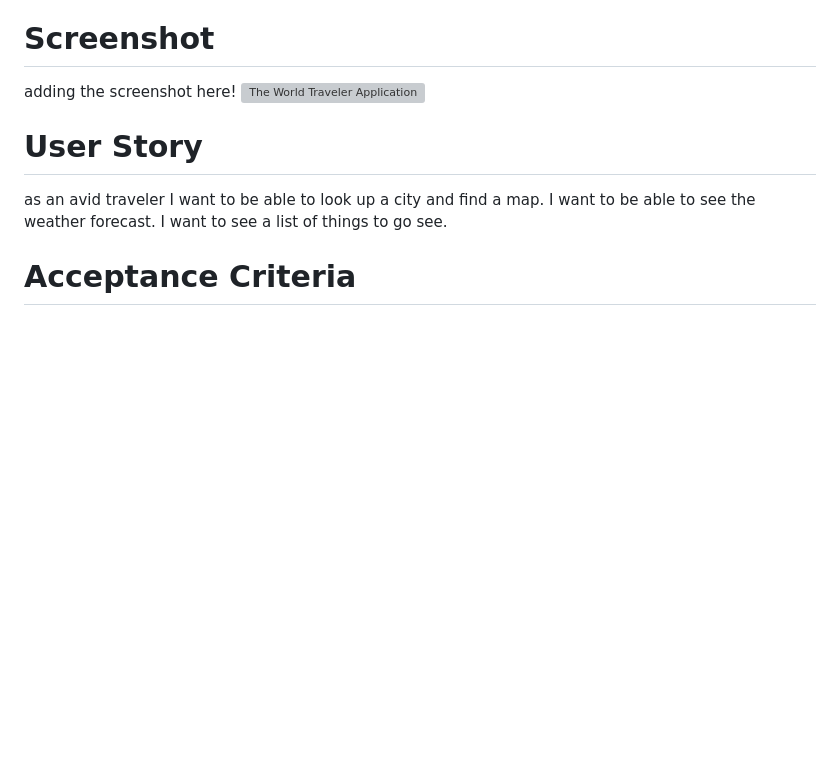
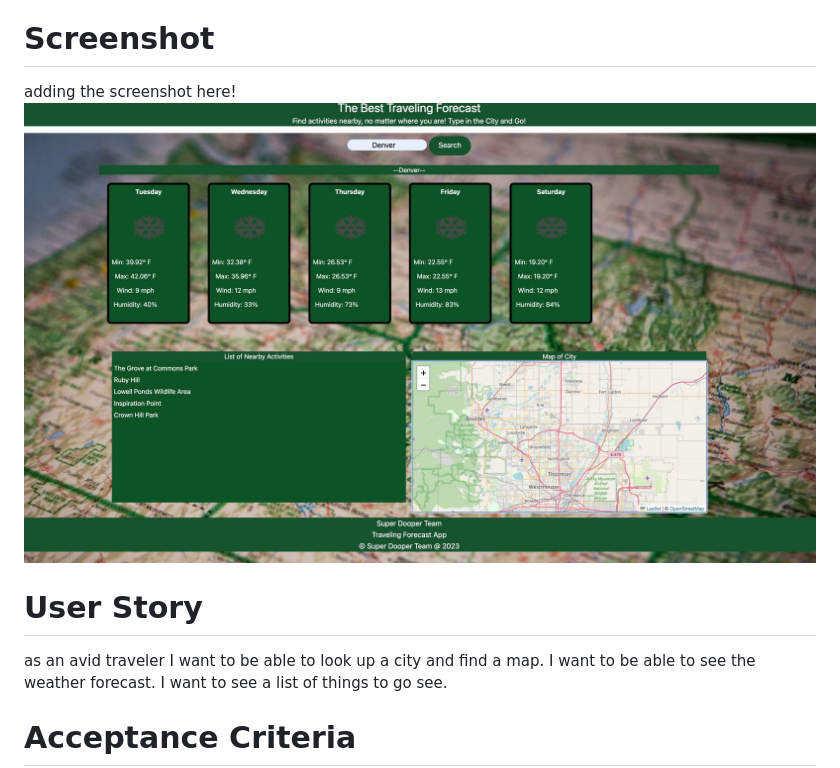
Before and after one commit to Najiba-Haidari/Travel-Forecast, a Markdown page: README.md, the part around the change. Rendered like a GitHub page; pictures changed too: screenshot.jpeg (added); blank space fills up the shorter version; grey boxes are pictures that could not be loaded.

Commit message:
screenshot

```diff
--- a/README.md
+++ b/README.md
@@ -3,7 +3,7 @@
 This is a great application for the word traveler. They can get the weather, a map of the city, and a list of things to do. It is very easy to use, all you need to do is type in the name of the city you are going to and hit submit!
 # Screenshot
 adding the screenshot here!
-![The World Traveler Application](./Assets/screenshot.jpeg)
+![The World Traveler Application](./screenshot.jpeg)
 # User Story
 as an avid traveler
 I want to be able to look up a city and find a map.
```
